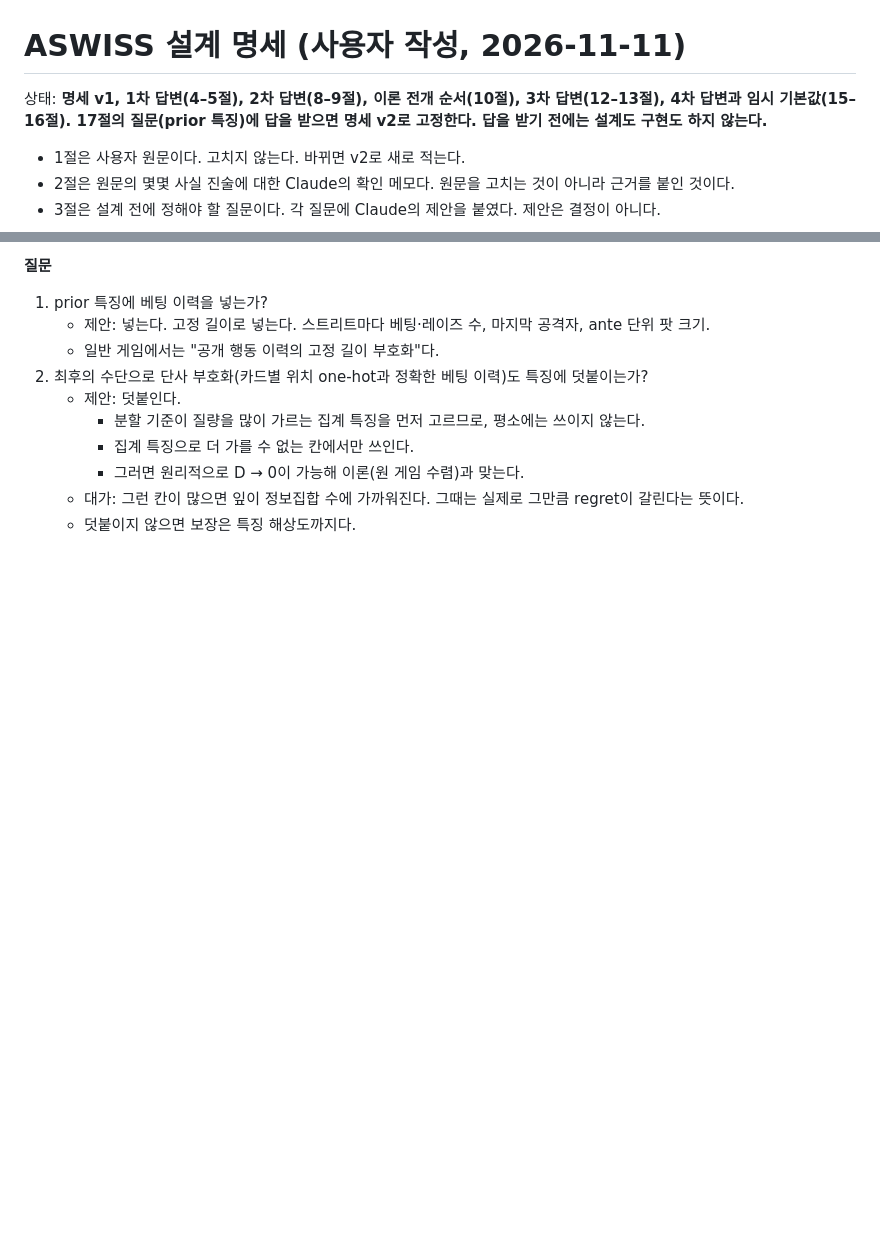
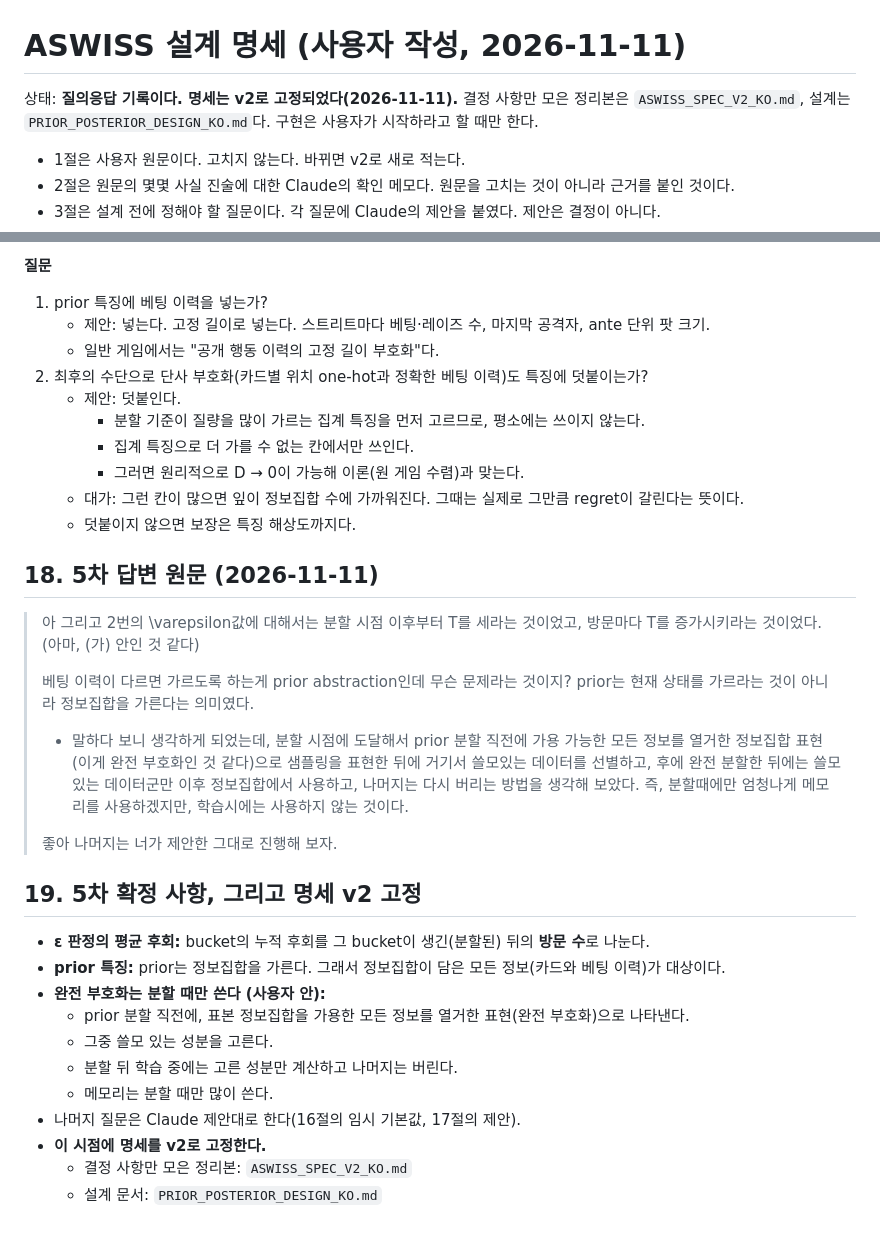
Before and after one commit to chobochorock/Project-7-stud-Poker-Agent, a Markdown page: agents/adaptive_buckets/ASWISS_SPEC_KO.md, 2 parts joined by grey strips. Rendered like a GitHub page; blank space fills up the shorter version.

```diff
--- a/agents/adaptive_buckets/ASWISS_SPEC_KO.md
+++ b/agents/adaptive_buckets/ASWISS_SPEC_KO.md
@@ -1,6 +1,6 @@
 # ASWISS 설계 명세 (사용자 작성, 2026-11-11)
 
-상태: **명세 v1, 1차 답변(4–5절), 2차 답변(8–9절), 이론 전개 순서(10절), 3차 답변(12–13절), 4차 답변과 임시 기본값(15–16절). 17절의 질문(prior 특징)에 답을 받으면 명세 v2로 고정한다. 답을 받기 전에는 설계도 구현도 하지 않는다.**
+상태: **질의응답 기록이다. 명세는 v2로 고정되었다(2026-11-11).** 결정 사항만 모은 정리본은 `ASWISS_SPEC_V2_KO.md`, 설계는 `PRIOR_POSTERIOR_DESIGN_KO.md`다. 구현은 사용자가 시작하라고 할 때만 한다.
 
 - 1절은 사용자 원문이다. 고치지 않는다. 바뀌면 v2로 새로 적는다.
 - 2절은 원문의 몇몇 사실 진술에 대한 Claude의 확인 메모다. 원문을 고치는 것이 아니라 근거를 붙인 것이다.
@@ -706,3 +706,27 @@ J. m을 못채우는 경우가 존재할 수 있다는 것을 망각했다.
      - 그러면 원리적으로 D → 0이 가능해 이론(원 게임 수렴)과 맞는다.
    - 대가: 그런 칸이 많으면 잎이 정보집합 수에 가까워진다. 그때는 실제로 그만큼 regret이 갈린다는 뜻이다.
    - 덧붙이지 않으면 보장은 특징 해상도까지다.
+
+## 18. 5차 답변 원문 (2026-11-11)
+
+> 아 그리고 2번의 \varepsilon값에 대해서는 분할 시점 이후부터 T를 세라는 것이었고, 방문마다 T를 증가시키라는 것이었다. (아마, (가) 안인 것 같다)
+>
+> 베팅 이력이 다르면 가르도록 하는게 prior abstraction인데 무슨 문제라는 것이지? prior는 현재 상태를 가르라는 것이 아니라 정보집합을 가른다는 의미였다.
+>
+> * 말하다 보니 생각하게 되었는데, 분할 시점에 도달해서 prior 분할 직전에 가용 가능한 모든 정보를 열거한 정보집합 표현(이게 완전 부호화인 것 같다)으로 샘플링을 표현한 뒤에 거기서 쓸모있는 데이터를 선별하고, 후에 완전 분할한 뒤에는 쓸모있는 데이터군만 이후 정보집합에서 사용하고, 나머지는 다시 버리는 방법을 생각해 보았다. 즉, 분할때에만 엄청나게 메모리를 사용하겠지만, 학습시에는 사용하지 않는 것이다.
+>
+> 좋아 나머지는 너가 제안한 그대로 진행해 보자.
+
+## 19. 5차 확정 사항, 그리고 명세 v2 고정
+
+- **ε 판정의 평균 후회:** bucket의 누적 후회를 그 bucket이 생긴(분할된) 뒤의 **방문 수**로 나눈다.
+- **prior 특징:** prior는 정보집합을 가른다. 그래서 정보집합이 담은 모든 정보(카드와 베팅 이력)가 대상이다.
+- **완전 부호화는 분할 때만 쓴다 (사용자 안):**
+  - prior 분할 직전에, 표본 정보집합을 가용한 모든 정보를 열거한 표현(완전 부호화)으로 나타낸다.
+  - 그중 쓸모 있는 성분을 고른다.
+  - 분할 뒤 학습 중에는 고른 성분만 계산하고 나머지는 버린다.
+  - 메모리는 분할 때만 많이 쓴다.
+- 나머지 질문은 Claude 제안대로 한다(16절의 임시 기본값, 17절의 제안).
+- **이 시점에 명세를 v2로 고정한다.**
+  - 결정 사항만 모은 정리본: `ASWISS_SPEC_V2_KO.md`
+  - 설계 문서: `PRIOR_POSTERIOR_DESIGN_KO.md`
```
Also changed, not shown: agents/adaptive_buckets/ASWISS_SPEC_V2_KO.md (added, +123 -0 lines), agents/adaptive_buckets/PRIOR_POSTERIOR_DESIGN_KO.md (added, +335 -0 lines).
